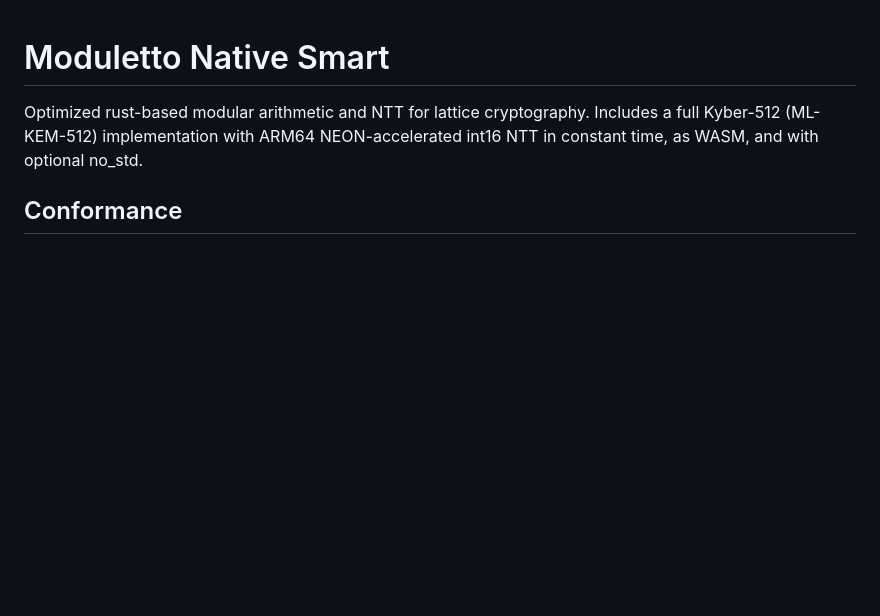
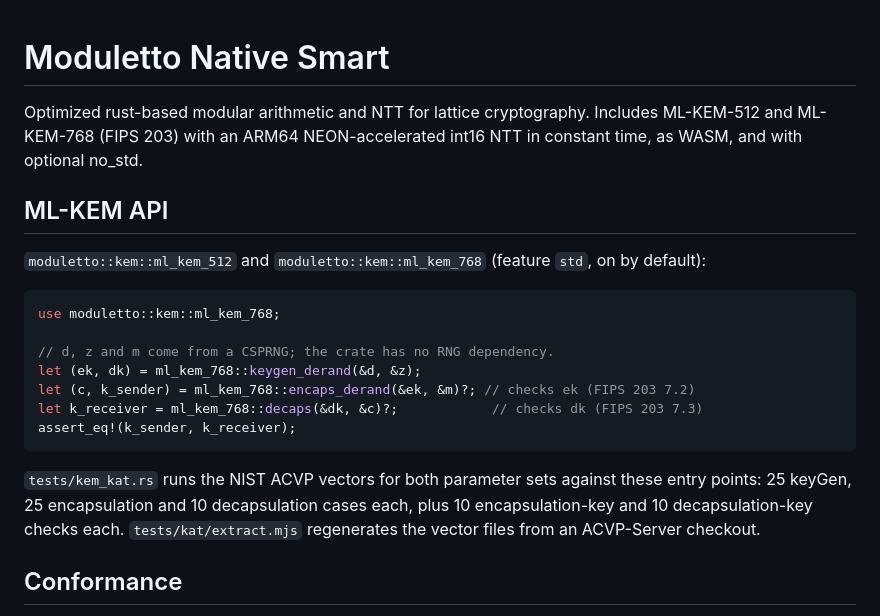
Before and after one commit to crabnebula-dev/moduletto, a Markdown page: README.md, the part around the change. GitHub-like rendering; blank space fills up the shorter version.

Commit message:
README: document the ML-KEM API and its test vectors

````diff
--- a/README.md
+++ b/README.md
@@ -1,6 +1,26 @@
 # Moduletto Native Smart
 
-Optimized rust-based modular arithmetic and NTT for lattice cryptography. Includes a full Kyber-512 (ML-KEM-512) implementation with ARM64 NEON-accelerated int16 NTT in constant time, as WASM, and with optional no_std.
+Optimized rust-based modular arithmetic and NTT for lattice cryptography. Includes ML-KEM-512 and ML-KEM-768 (FIPS 203) with an ARM64 NEON-accelerated int16 NTT in constant time, as WASM, and with optional no_std.
+
+## ML-KEM API
+
+`moduletto::kem::ml_kem_512` and `moduletto::kem::ml_kem_768` (feature `std`, on by default):
+
+```rust
+use moduletto::kem::ml_kem_768;
+
+// d, z and m come from a CSPRNG; the crate has no RNG dependency.
+let (ek, dk) = ml_kem_768::keygen_derand(&d, &z);
+let (c, k_sender) = ml_kem_768::encaps_derand(&ek, &m)?; // checks ek (FIPS 203 7.2)
+let k_receiver = ml_kem_768::decaps(&dk, &c)?;            // checks dk (FIPS 203 7.3)
+assert_eq!(k_sender, k_receiver);
+```
+
+`tests/kem_kat.rs` runs the NIST ACVP vectors for both parameter sets against
+these entry points: 25 keyGen, 25 encapsulation and 10 decapsulation cases
+each, plus 10 encapsulation-key and 10 decapsulation-key checks each.
+`tests/kat/extract.mjs` regenerates the vector files from an ACVP-Server
+checkout.
 
 ## Conformance
 
````
